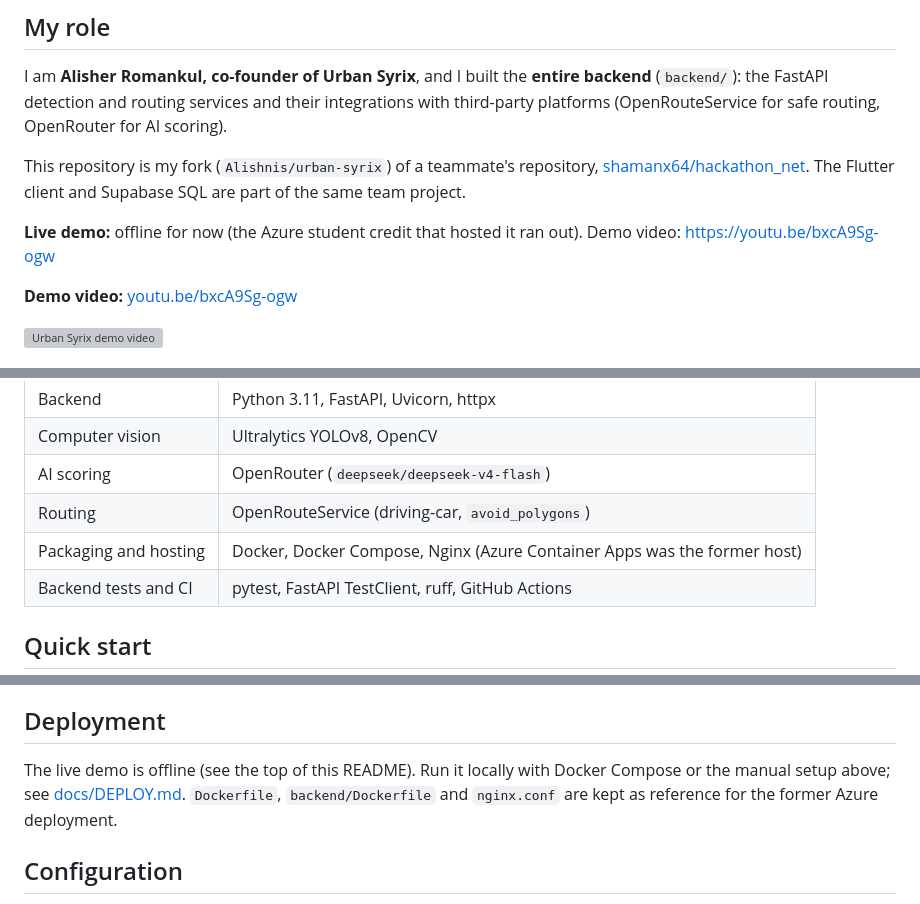
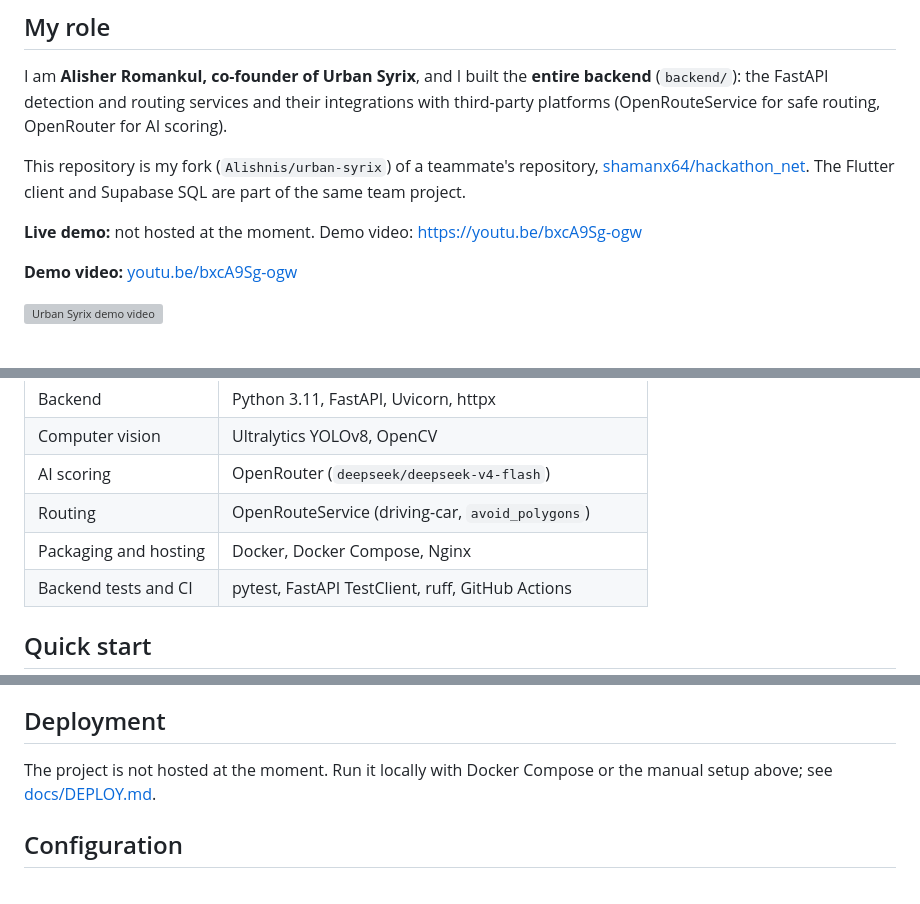
Before and after one commit to Alishnis/urban-syrix, a Markdown page: README.md, 3 parts joined by grey strips. GitHub-like rendering; grey boxes are pictures that could not be loaded.

Commit message:
README: remove Azure mentions

```diff
--- a/README.md
+++ b/README.md
@@ -10,7 +10,7 @@ This repository is my fork (`Alishnis/urban-syrix`) of a teammate's repository,
 
 <!-- TODO(owner): add your teammates' roles and how they want to be credited; only your own role is documented here. -->
 
-**Live demo:** offline for now (the Azure student credit that hosted it ran out). Demo video: https://youtu.be/bxcA9Sg-ogw
+**Live demo:** not hosted at the moment. Demo video: https://youtu.be/bxcA9Sg-ogw
 
 **Demo video:** [youtu.be/bxcA9Sg-ogw](https://youtu.be/bxcA9Sg-ogw)
 
@@ -128,7 +128,7 @@ SQL scripts for the tables `profiles`, `urban_places`, `urban_place_reviews`, `r
 | Computer vision | Ultralytics YOLOv8, OpenCV |
 | AI scoring | OpenRouter (`deepseek/deepseek-v4-flash`) |
 | Routing | OpenRouteService (driving-car, `avoid_polygons`) |
-| Packaging and hosting | Docker, Docker Compose, Nginx (Azure Container Apps was the former host) |
+| Packaging and hosting | Docker, Docker Compose, Nginx |
 | Backend tests and CI | pytest, FastAPI TestClient, ruff, GitHub Actions |
 
 ## Quick start
@@ -187,7 +187,7 @@ Frontend at http://localhost:8080 (Nginx), backend at http://localhost:8002/api/
 
 ## Deployment
 
-The live demo is offline (see the top of this README). Run it locally with Docker Compose or the manual setup above; see [docs/DEPLOY.md](docs/DEPLOY.md). `Dockerfile`, `backend/Dockerfile` and `nginx.conf` are kept as reference for the former Azure deployment.
+The project is not hosted at the moment. Run it locally with Docker Compose or the manual setup above; see [docs/DEPLOY.md](docs/DEPLOY.md).
 
 ## Configuration
 
```
